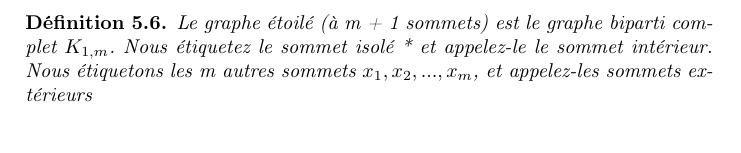
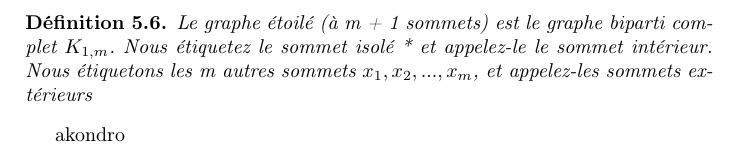
Before and after one commit to haingoRAKOTO/my_research, a LaTeX book (memoir.tex): part of page 28 of 28, cut so that both start at the same text. Compiled offline with pdfLaTeX.

Commit message:
creation conflit

```diff
--- a/memoir.tex
+++ b/memoir.tex
@@ -686,5 +686,6 @@ Notons $k-Tubing$ un Tubing ayant k tubes.\\
 et appelez-les sommets extérieurs
 \end{petit_nom2}
 
+akondro
 
 \end{document}
```
